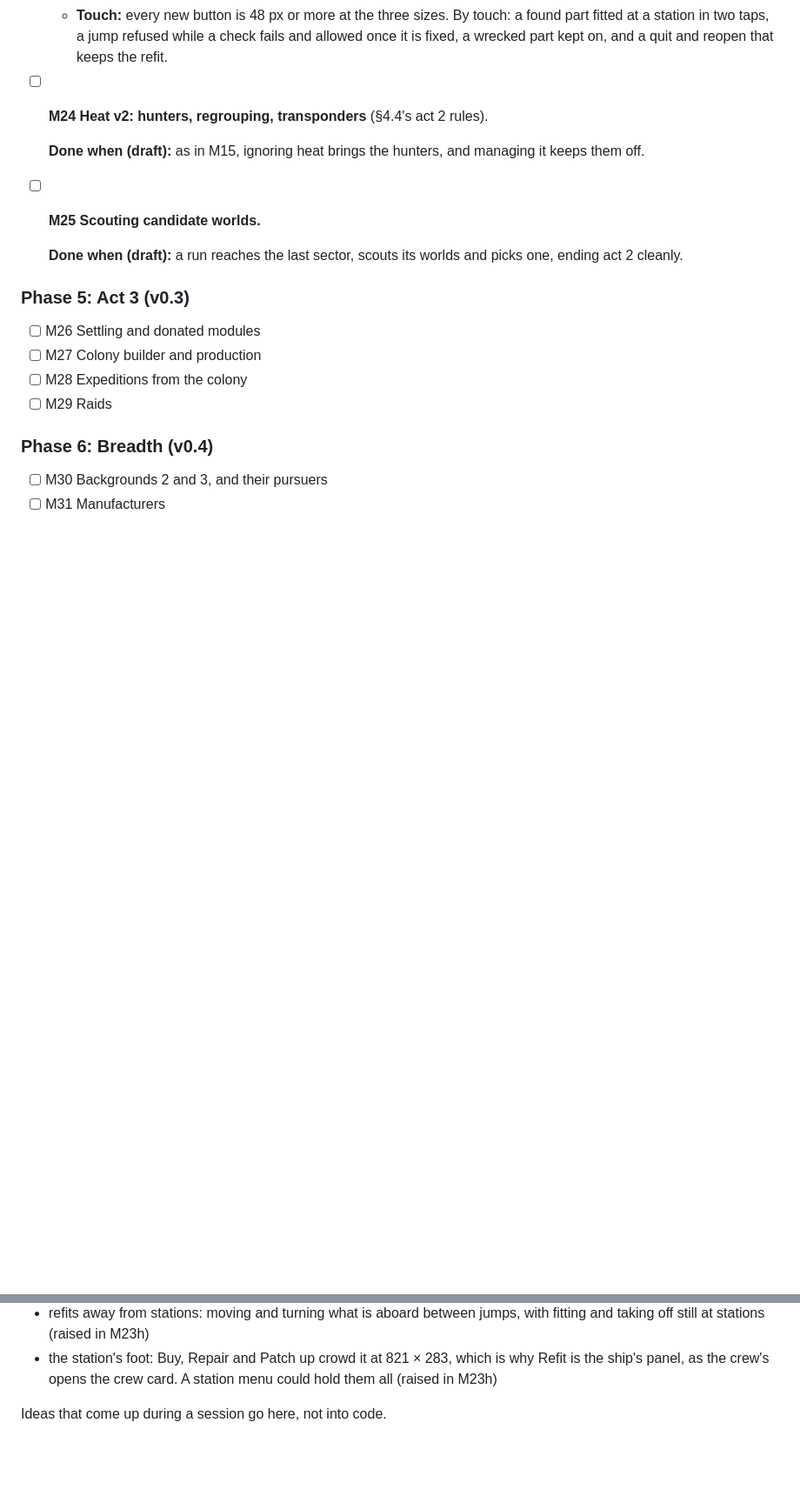
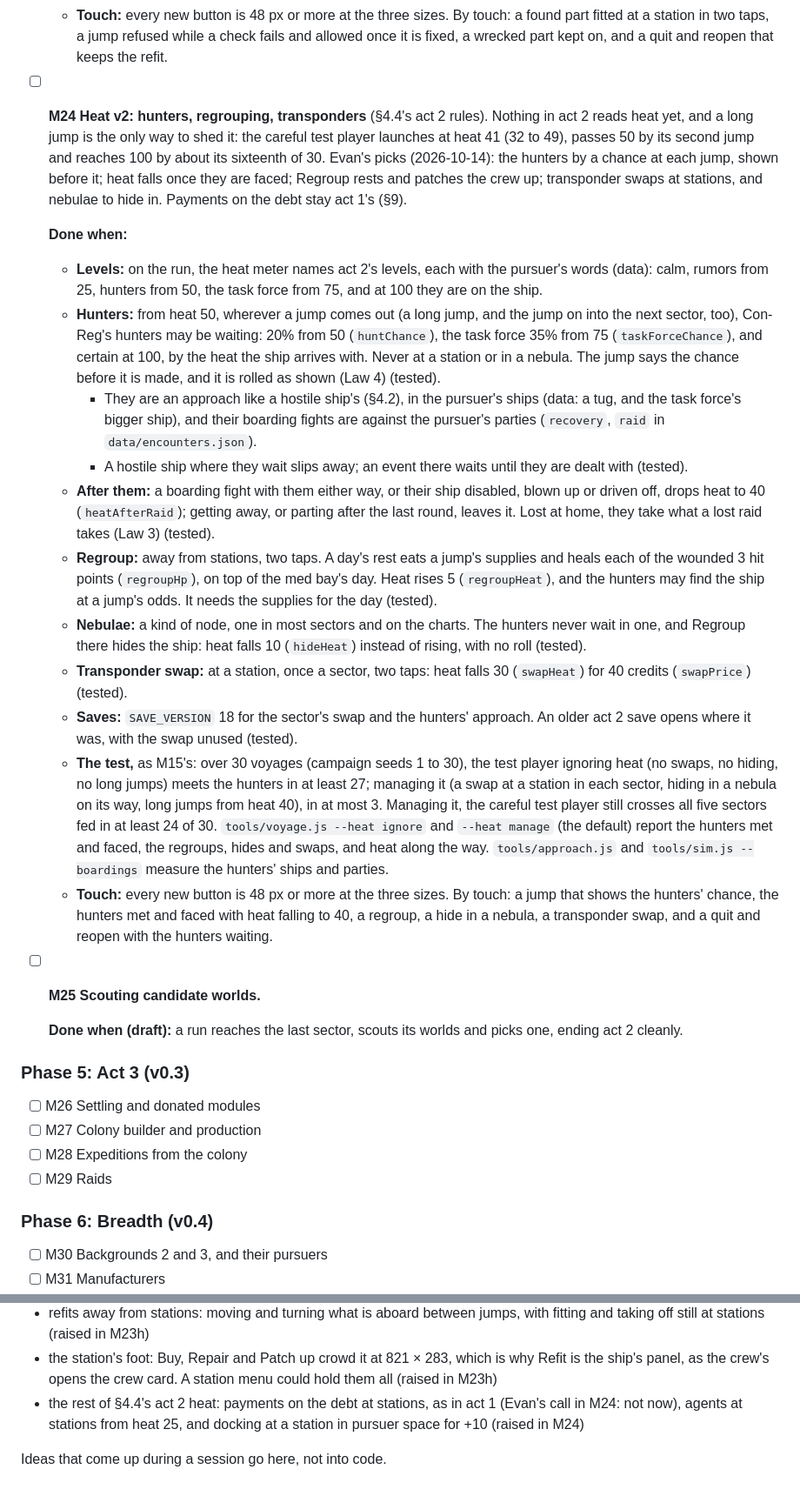
Before and after one commit to RCJLabs/Space-Wrecked, a Markdown page: ROADMAP.md, 2 parts joined by grey strips. Shown at 87% size. Rendered like a GitHub page; blank space fills up the shorter version.

Commit message:
M24: settle the Done when: hunters by a chance at each jump, heat falls once they are faced, Regroup, transponder swaps and nebulae
Evan's picks (2026-10-14). Payments on the debt at stations, agents at
stations and pursuer space go to §9.

Co-Authored-By: Claude Opus 5.5 <noreply@anthropic.com>
Claude-Session: https://claude.ai/code/session_01AhhBWXPg26kZZcbKJup4Qx

```diff
--- a/ROADMAP.md
+++ b/ROADMAP.md
@@ -613,9 +613,20 @@ Detailed at the start of M19, once v0.1 was done. The Done whens past M19 are dr
   - **Saves:** no version change: a refit changes only the ship and the parts on hand. An act 2 save made by main opens and refits at a station (tested).
   - **The hangar:** act 1's construction mode works as before.
   - **Touch:** every new button is 48 px or more at the three sizes. By touch: a found part fitted at a station in two taps, a jump refused while a check fails and allowed once it is fixed, a wrecked part kept on, and a quit and reopen that keeps the refit.
-- [ ] **M24 Heat v2: hunters, regrouping, transponders** (§4.4's act 2 rules).
+- [ ] **M24 Heat v2: hunters, regrouping, transponders** (§4.4's act 2 rules). Nothing in act 2 reads heat yet, and a long jump is the only way to shed it: the careful test player launches at heat 41 (32 to 49), passes 50 by its second jump and reaches 100 by about its sixteenth of 30. Evan's picks (2026-10-14): the hunters by a chance at each jump, shown before it; heat falls once they are faced; Regroup rests and patches the crew up; transponder swaps at stations, and nebulae to hide in. Payments on the debt stay act 1's (§9).
 
-  **Done when (draft):** as in M15, ignoring heat brings the hunters, and managing it keeps them off.
+  **Done when:**
+  - **Levels:** on the run, the heat meter names act 2's levels, each with the pursuer's words (data): calm, rumors from 25, hunters from 50, the task force from 75, and at 100 they are on the ship.
+  - **Hunters:** from heat 50, wherever a jump comes out (a long jump, and the jump on into the next sector, too), Con-Reg's hunters may be waiting: 20% from 50 (`huntChance`), the task force 35% from 75 (`taskForceChance`), and certain at 100, by the heat the ship arrives with. Never at a station or in a nebula. The jump says the chance before it is made, and it is rolled as shown (Law 4) (tested).
+    - They are an approach like a hostile ship's (§4.2), in the pursuer's ships (data: a tug, and the task force's bigger ship), and their boarding fights are against the pursuer's parties (`recovery`, `raid` in `data/encounters.json`).
+    - A hostile ship where they wait slips away; an event there waits until they are dealt with (tested).
+  - **After them:** a boarding fight with them either way, or their ship disabled, blown up or driven off, drops heat to 40 (`heatAfterRaid`); getting away, or parting after the last round, leaves it. Lost at home, they take what a lost raid takes (Law 3) (tested).
+  - **Regroup:** away from stations, two taps. A day's rest eats a jump's supplies and heals each of the wounded 3 hit points (`regroupHp`), on top of the med bay's day. Heat rises 5 (`regroupHeat`), and the hunters may find the ship at a jump's odds. It needs the supplies for the day (tested).
+  - **Nebulae:** a kind of node, one in most sectors and on the charts. The hunters never wait in one, and Regroup there hides the ship: heat falls 10 (`hideHeat`) instead of rising, with no roll (tested).
+  - **Transponder swap:** at a station, once a sector, two taps: heat falls 30 (`swapHeat`) for 40 credits (`swapPrice`) (tested).
+  - **Saves:** `SAVE_VERSION` 18 for the sector's swap and the hunters' approach. An older act 2 save opens where it was, with the swap unused (tested).
+  - **The test,** as M15's: over 30 voyages (campaign seeds 1 to 30), the test player ignoring heat (no swaps, no hiding, no long jumps) meets the hunters in at least 27; managing it (a swap at a station in each sector, hiding in a nebula on its way, long jumps from heat 40), in at most 3. Managing it, the careful test player still crosses all five sectors fed in at least 24 of 30. `tools/voyage.js --heat ignore` and `--heat manage` (the default) report the hunters met and faced, the regroups, hides and swaps, and heat along the way. `tools/approach.js` and `tools/sim.js --boardings` measure the hunters' ships and parties.
+  - **Touch:** every new button is 48 px or more at the three sizes. By touch: a jump that shows the hunters' chance, the hunters met and faced with heat falling to 40, a regroup, a hide in a nebula, a transponder swap, and a quit and reopen with the hunters waiting.
 - [ ] **M25 Scouting candidate worlds.**
 
   **Done when (draft):** a run reaches the last sector, scouts its worlds and picks one, ending act 2 cleanly.
@@ -738,5 +749,6 @@ These ideas wait until v0.4 or later:
 - scrapping a wrecked part in a refit, to fit a spare in its place without paying for the repair. Without a dealer to replace it, a ship that scraps its only engine would be stranded at the station (raised in M23h)
 - refits away from stations: moving and turning what is aboard between jumps, with fitting and taking off still at stations (raised in M23h)
 - the station's foot: Buy, Repair and Patch up crowd it at 821 × 283, which is why Refit is the ship's panel, as the crew's opens the crew card. A station menu could hold them all (raised in M23h)
+- the rest of §4.4's act 2 heat: payments on the debt at stations, as in act 1 (Evan's call in M24: not now), agents at stations from heat 25, and docking at a station in pursuer space for +10 (raised in M24)
 
 Ideas that come up during a session go here, not into code.
```
